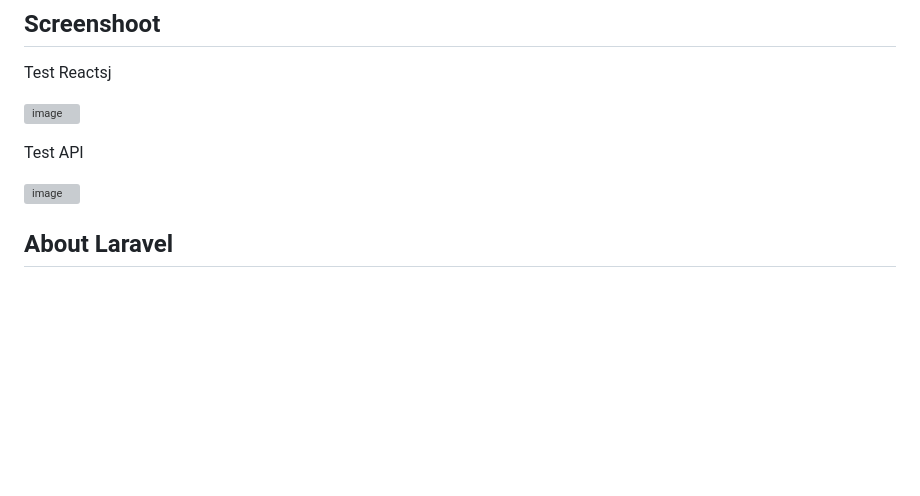
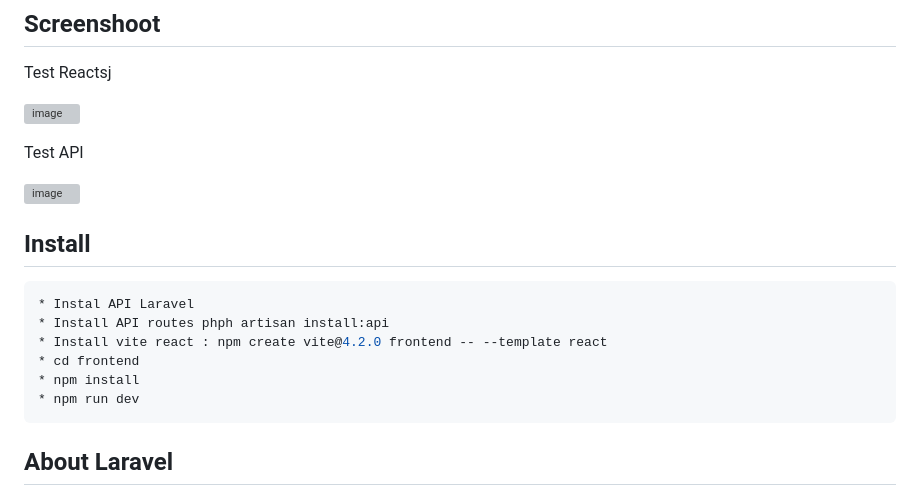
Before and after one commit to ugunNet21/RESTful-API-Laravel11-Reactjs, a Markdown page: README.md, the part around the change. Drawn GitHub-style; blank space fills up the shorter version; grey boxes are pictures that could not be loaded.

````diff
--- a/README.md
+++ b/README.md
@@ -17,7 +17,15 @@
 
 ![image](https://github.com/ugunNet21/RESTful-API-Laravel11-Reactjs/assets/45864165/5c07d5d8-9f45-435d-b21d-ad33de4174cd)
 
-
+## Install
+```bash
+* Instal API Laravel
+* Install API routes phph artisan install:api
+* Install vite react : npm create vite@4.2.0 frontend -- --template react
+* cd frontend
+* npm install
+* npm run dev
+```
 ## About Laravel
 
 Laravel is a web application framework with expressive, elegant syntax. We believe development must be an enjoyable and creative experience to be truly fulfilling. Laravel takes the pain out of development by easing common tasks used in many web projects, such as:
````
